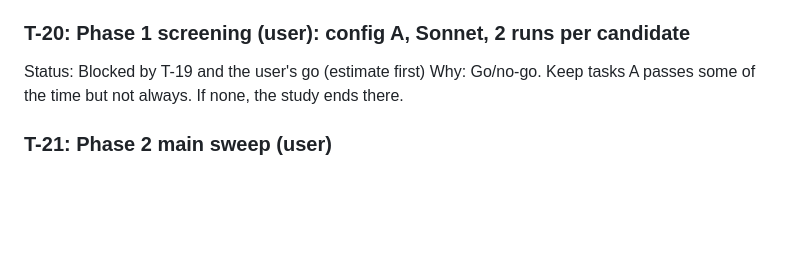
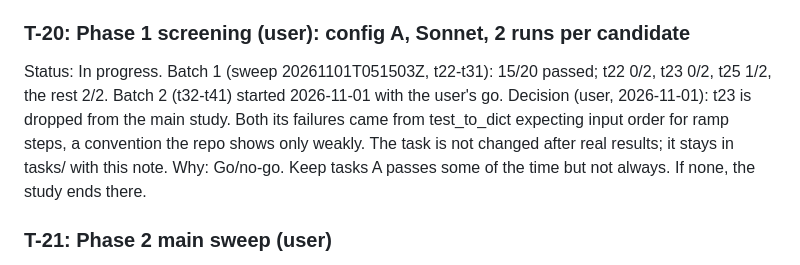
Before and after one commit to krisrchesney/agent-team-evals, a Markdown page: TASKS.md, the part around the change. GitHub-like rendering; blank space fills up the shorter version.

Commit message:
T-20: drop t23 from the main study (user decision); batch 2 started
Co-Authored-By: Claude Opus 5.5 <noreply@anthropic.com>

```diff
--- a/TASKS.md
+++ b/TASKS.md
@@ -180,7 +180,11 @@ Done when:
 - [x] task_features.json regenerated
 
 ### T-20: Phase 1 screening (user): config A, Sonnet, 2 runs per candidate
-Status: Blocked by T-19 and the user's go (estimate first)
+Status: In progress. Batch 1 (sweep 20261101T051503Z, t22-t31): 15/20 passed; t22 0/2, t23 0/2,
+t25 1/2, the rest 2/2. Batch 2 (t32-t41) started 2026-11-01 with the user's go.
+Decision (user, 2026-11-01): t23 is dropped from the main study. Both its failures came from
+test_to_dict expecting input order for ramp steps, a convention the repo shows only weakly. The task is
+not changed after real results; it stays in tasks/ with this note.
 Why: Go/no-go. Keep tasks A passes some of the time but not always. If none, the study ends there.
 
 ### T-21: Phase 2 main sweep (user)
```
